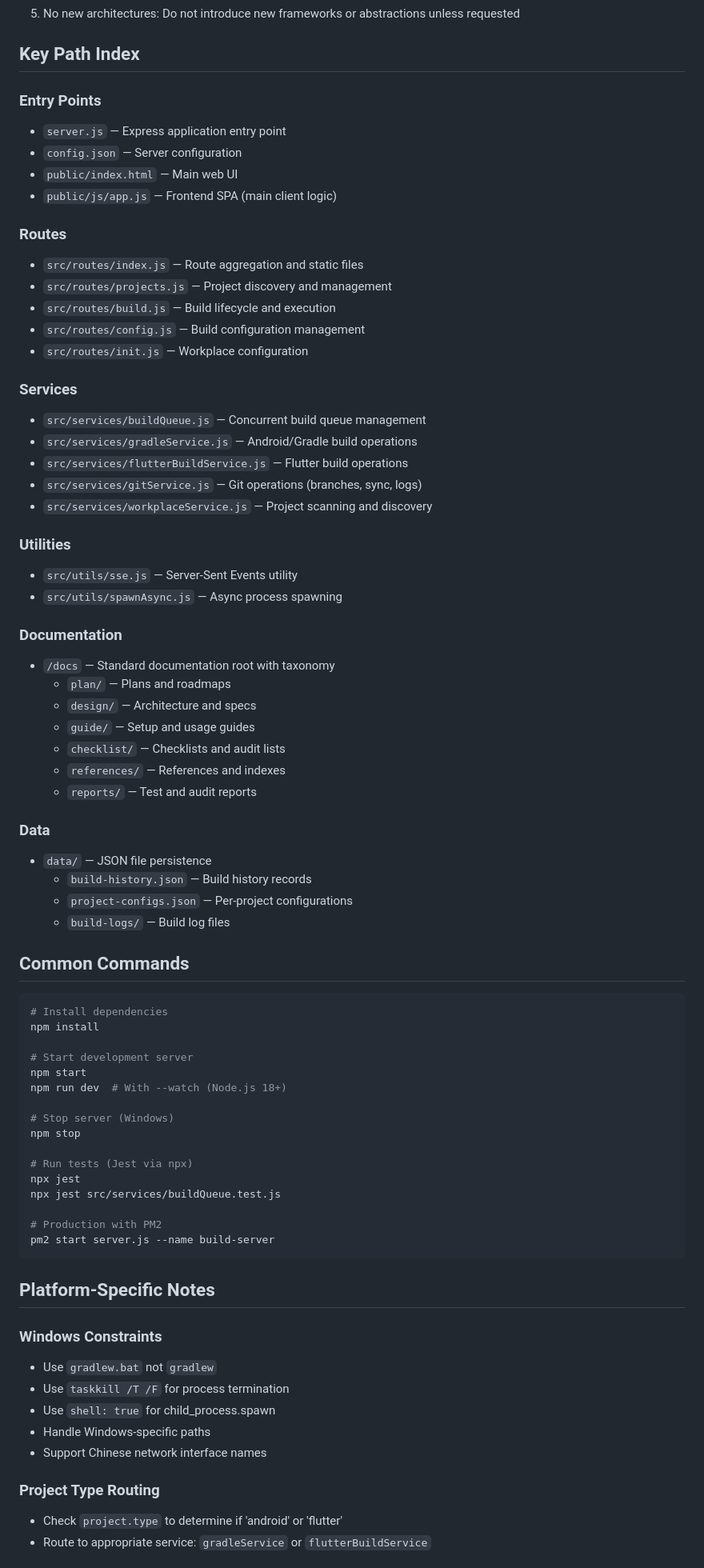
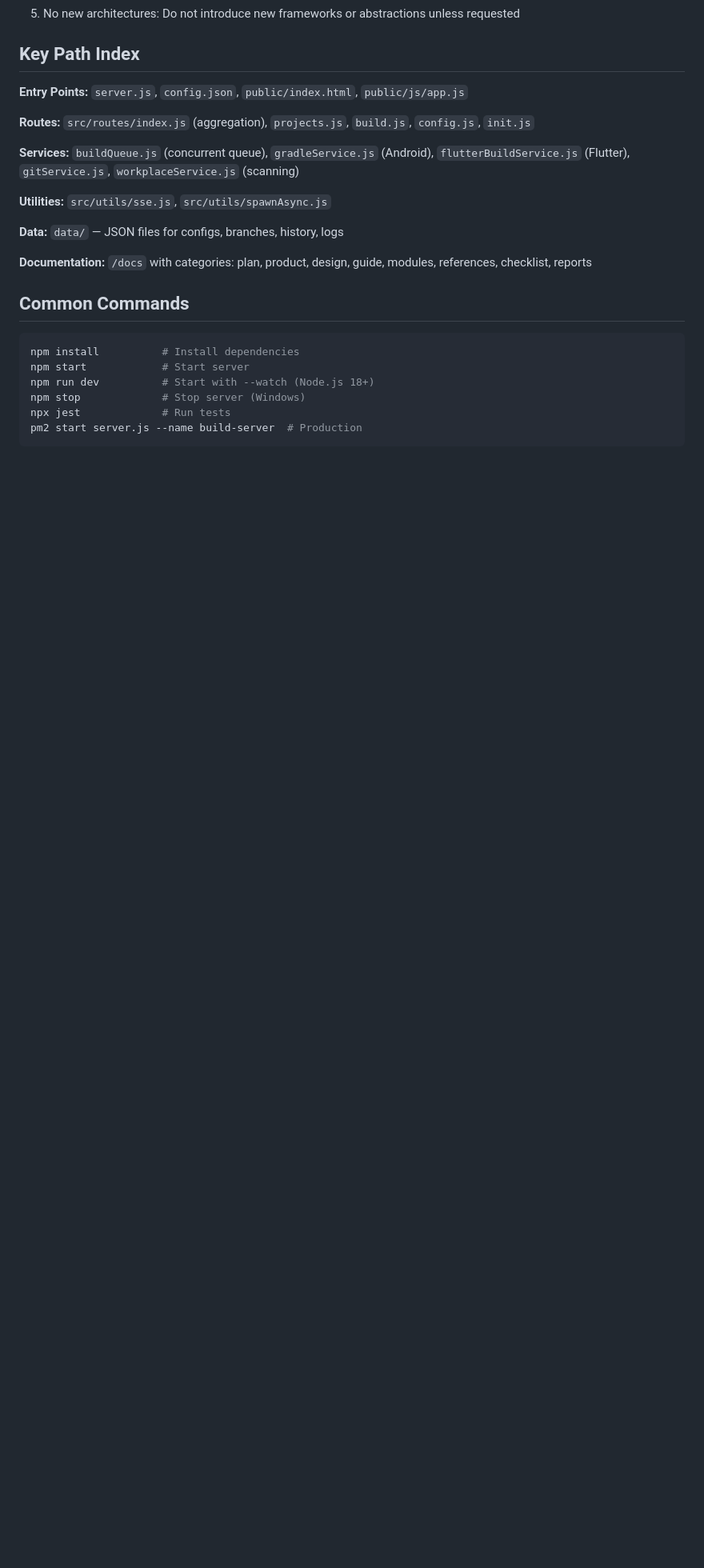
Before and after one commit to adzcsx2/Android-APK-Build-Server, a Markdown page: AGENT.md, the part around one of its changes. Shown at 80% size. Drawn GitHub-style; blank space fills up the shorter version.

Commit message:
docs: 精简 AGENT.md 通用 AI 工具规范，压缩至标准行数范围
Co-Authored-By: Claude Opus 4.5 <noreply@anthropic.com>

````diff
--- a/AGENT.md
+++ b/AGENT.md
@@ -73,76 +69,25 @@ Before executing, plan or confirm when:
 
 ## Key Path Index
 
-### Entry Points
-- `server.js` — Express application entry point
-- `config.json` — Server configuration
-- `public/index.html` — Main web UI
-- `public/js/app.js` — Frontend SPA (main client logic)
+**Entry Points:** `server.js`, `config.json`, `public/index.html`, `public/js/app.js`
 
-### Routes
-- `src/routes/index.js` — Route aggregation and static files
-- `src/routes/projects.js` — Project discovery and management
-- `src/routes/build.js` — Build lifecycle and execution
-- `src/routes/config.js` — Build configuration management
-- `src/routes/init.js` — Workplace configuration
+**Routes:** `src/routes/index.js` (aggregation), `projects.js`, `build.js`, `config.js`, `init.js`
 
-### Services
-- `src/services/buildQueue.js` — Concurrent build queue management
-- `src/services/gradleService.js` — Android/Gradle build operations
-- `src/services/flutterBuildService.js` — Flutter build operations
-- `src/services/gitService.js` — Git operations (branches, sync, logs)
-- `src/services/workplaceService.js` — Project scanning and discovery
+**Services:** `buildQueue.js` (concurrent queue), `gradleService.js` (Android), `flutterBuildService.js` (Flutter), `gitService.js`, `workplaceService.js` (scanning)
 
-### Utilities
-- `src/utils/sse.js` — Server-Sent Events utility
-- `src/utils/spawnAsync.js` — Async process spawning
+**Utilities:** `src/utils/sse.js`, `src/utils/spawnAsync.js`
 
-### Documentation
-- `/docs` — Standard documentation root with taxonomy
-  - `plan/` — Plans and roadmaps
-  - `design/` — Architecture and specs
-  - `guide/` — Setup and usage guides
-  - `checklist/` — Checklists and audit lists
-  - `references/` — References and indexes
-  - `reports/` — Test and audit reports
+**Data:** `data/` — JSON files for configs, branches, history, logs
 
-### Data
-- `data/` — JSON file persistence
-  - `build-history.json` — Build history records
-  - `project-configs.json` — Per-project configurations
-  - `build-logs/` — Build log files
+**Documentation:** `/docs` with categories: plan, product, design, guide, modules, references, checklist, reports
 
 ## Common Commands
 
 ```bash
-# Install dependencies
-npm install
-
-# Start development server
-npm start
-npm run dev  # With --watch (Node.js 18+)
-
-# Stop server (Windows)
-npm stop
-
-# Run tests (Jest via npx)
-npx jest
-npx jest src/services/buildQueue.test.js
-
-# Production with PM2
-pm2 start server.js --name build-server
+npm install          # Install dependencies
+npm start            # Start server
+npm run dev          # Start with --watch (Node.js 18+)
+npm stop             # Stop server (Windows)
+npx jest             # Run tests
+pm2 start server.js --name build-server  # Production
 ```
-
-## Platform-Specific Notes
-
-### Windows Constraints
-- Use `gradlew.bat` not `gradlew`
-- Use `taskkill /T /F` for process termination
-- Use `shell: true` for child_process.spawn
-- Handle Windows-specific paths
-- Support Chinese network interface names
-
-### Project Type Routing
-- Check `project.type` to determine if 'android' or 'flutter'
-- Route to appropriate service: `gradleService` or `flutterBuildService`
-
````
Also changed, not shown: other parts of AGENT.md (+29 -48 lines).
